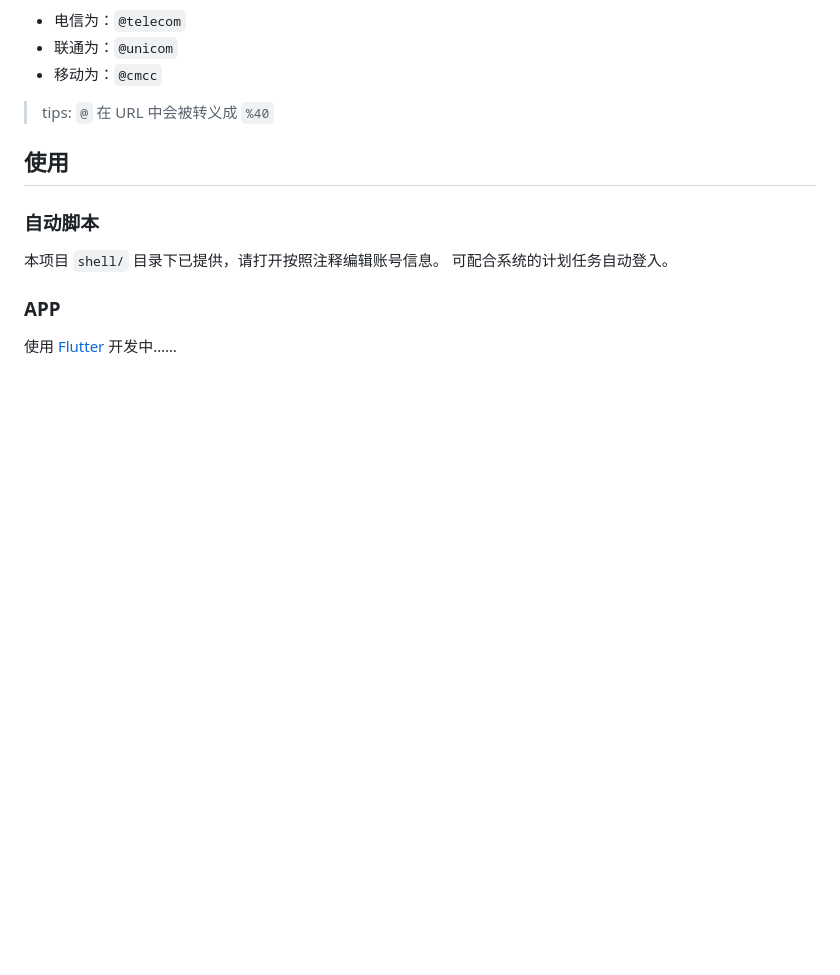
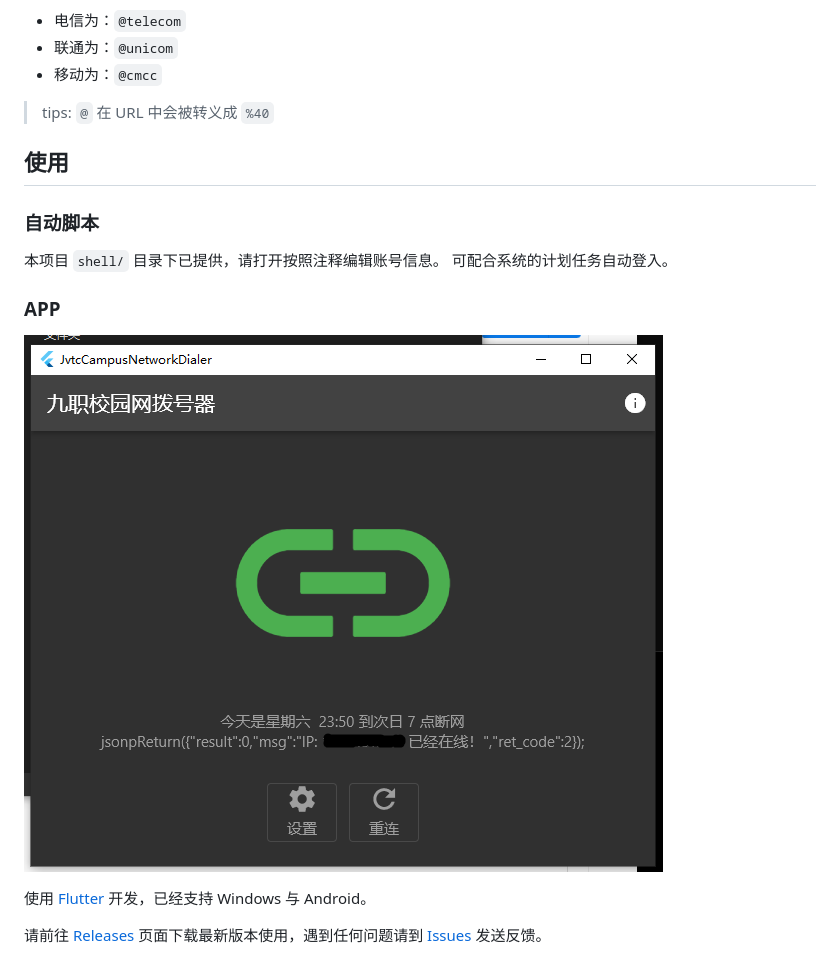
Before and after one commit to Yue-plus/JvtcCampusNetworkDialer, a Markdown page: README.md, the part around the change. GitHub-like rendering; pictures changed too: img/demo.png (added); blank space fills up the shorter version.

```diff
--- a/README.md
+++ b/README.md
@@ -51,4 +51,10 @@ GET http://10.31.0.10:801/eportal/portal/login?user_account=000000000@telecom&us
 
 ### APP
 
-使用 [Flutter](https://flutter.cn/docs/get-started/install) 开发中……
+![](./img/demo.png)
+
+使用 [Flutter](https://flutter.cn/docs/get-started/install) 开发，已经支持 Windows 与 Android。
+
+请前往 [Releases](https://github.com/Yue-plus/JvtcCampusNetworkDialer/releases)
+页面下载最新版本使用，遇到任何问题请到 [Issues](https://github.com/Yue-plus/JvtcCampusNetworkDialer/issues/new)
+发送反馈。
```
